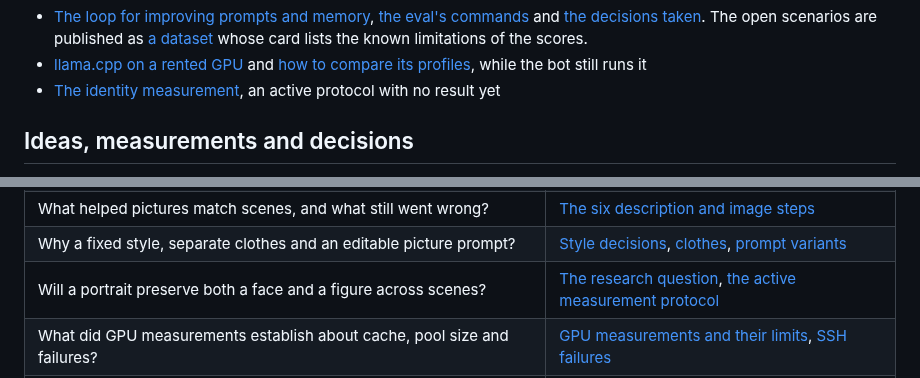
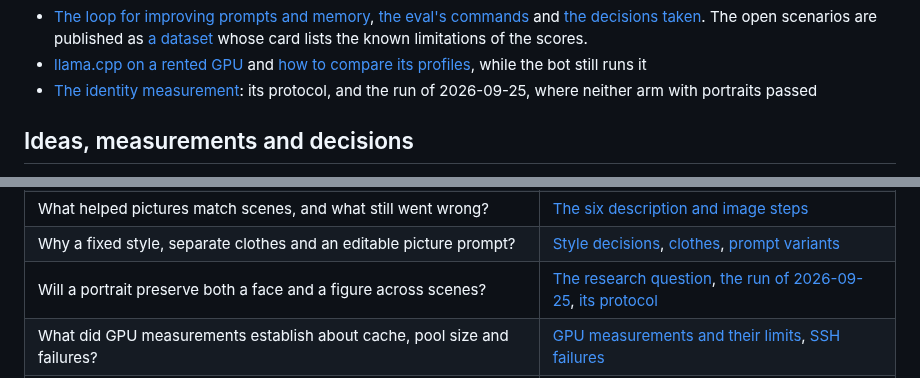
Before and after one commit to jointsome0-lgtm/simple-story-chat, a Markdown page: README.md, 2 parts joined by grey strips. GitHub-like rendering.

```diff
--- a/README.md
+++ b/README.md
@@ -40,7 +40,8 @@ Open the one for the task at hand.
   the scores.
 - [llama.cpp on a rented GPU](docs/llama-cpp.md) and [how to compare its profiles](docs/llama-measurement.md), while
   the bot still runs it
-- [The identity measurement](docs/identity-experiment.md), an active protocol with no result yet
+- [The identity measurement](docs/identity-experiment.md): its protocol, and the run of 2026-09-25, where neither arm
+  with portraits passed
 
 ## Ideas, measurements and decisions
 
@@ -56,7 +57,7 @@ These pages keep the evidence and the reasons behind decisions. They are dated r
 | Which proposed optimizations were unsupported or cost more than they saved? | [The experiment plan and its critique](docs/eval-experiments-plan.md#critique) |
 | What helped pictures match scenes, and what still went wrong? | [The six description and image steps](docs/illustrations-plan.md#description-steps) |
 | Why a fixed style, separate clothes and an editable picture prompt? | [Style decisions](docs/illustrations-plan.md#style-decisions), [clothes](docs/illustrations-plan.md#clothes-decisions), [prompt variants](docs/illustrations-plan.md#prompt-variant-decision) |
-| Will a portrait preserve both a face and a figure across scenes? | [The research question](docs/illustrations-plan.md#qwen-choice), [the active measurement protocol](docs/identity-experiment.md#identity-runbook) |
+| Will a portrait preserve both a face and a figure across scenes? | [The research question](docs/illustrations-plan.md#qwen-choice), [the run of 2026-09-25](docs/identity-experiment.md#result-2026-09-25), [its protocol](docs/identity-experiment.md#identity-runbook) |
 | What did GPU measurements establish about cache, pool size and failures? | [GPU measurements and their limits](docs/knowledge/gpu-measurements.md#pool-2026-09-20), [SSH failures](docs/knowledge/gpu-measurements.md#ssh-failures) |
 | Which model connections were actually checked, and which were only tested with fakes? | [Dated checks](docs/knowledge/provider-checks.md), [the current gateway boundary](docs/model-providers.md#simple-serving-our-gateway) |
 
```
Also changed, not shown: docs/identity-experiment.md (+60 -5 lines), docs/illustrations-plan.md (+3 -1 lines).
